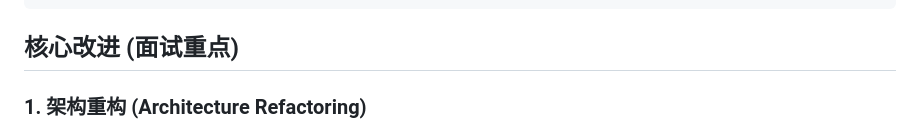
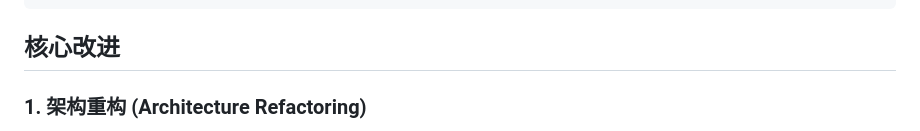
Before and after one commit to guoying-debug/bozhu_smart_recommend, a Markdown page: README.md, the part around the change. Drawn GitHub-style.

````diff
--- a/README.md
+++ b/README.md
@@ -61,7 +61,7 @@
 └── README.md
 ```
 
-## 核心改进 (面试重点)
+## 核心改进
 
 ### 1. 架构重构 (Architecture Refactoring)
 - **分层设计**：将单文件 Flask 应用拆分为 `api` (路由), `core` (业务), `models` (数据), `utils` (工具) 四层，解耦了 HTTP 处理与核心算法。
````
